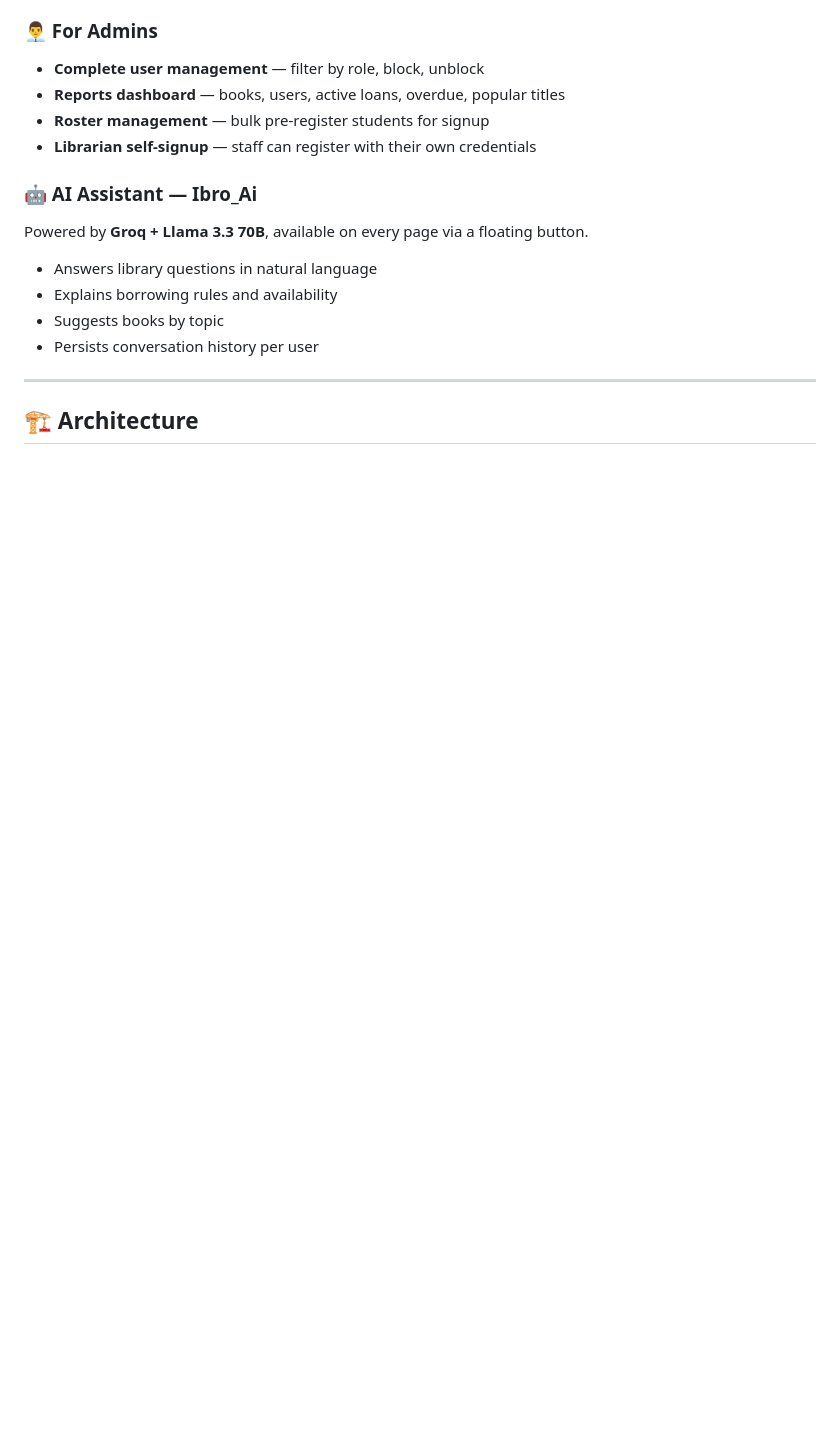
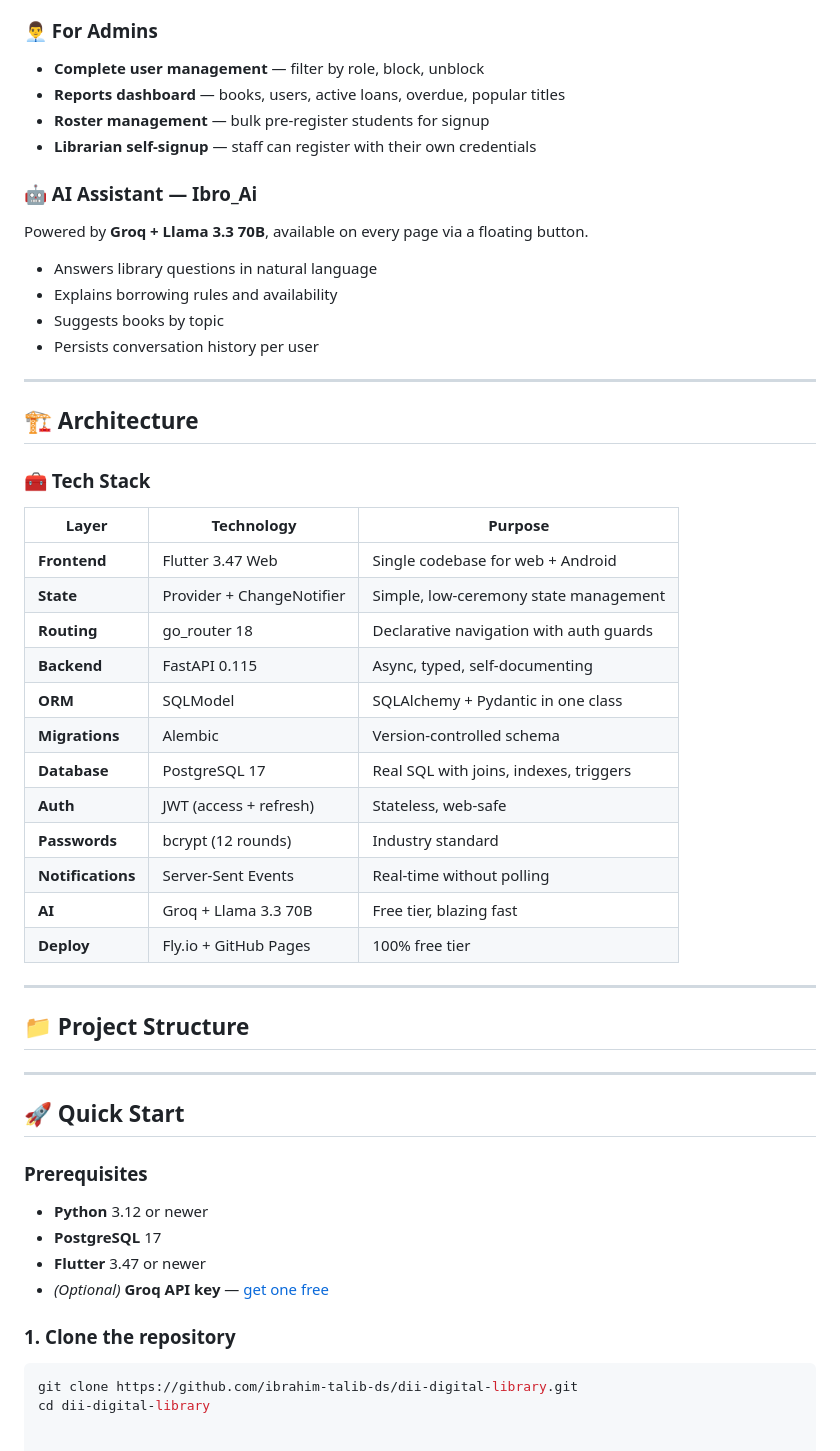
Before and after one commit to ibrahim-talib-ds/dii-digital-library, a Markdown page: README.md, the part around the change. GitHub-like rendering; blank space fills up the shorter version.

Commit message:
Enhance README with architecture and setup information
Added tech stack details and quick start instructions to the README.

````diff
--- a/README.md
+++ b/README.md
@@ -83,3 +83,43 @@ Powered by **Groq + Llama 3.3 70B**, available on every page via a floating butt
 ---
 
 ## 🏗️ Architecture
+
+
+### 🧰 Tech Stack
+
+| Layer | Technology | Purpose |
+|---|---|---|
+| **Frontend** | Flutter 3.47 Web | Single codebase for web + Android |
+| **State** | Provider + ChangeNotifier | Simple, low-ceremony state management |
+| **Routing** | go_router 18 | Declarative navigation with auth guards |
+| **Backend** | FastAPI 0.115 | Async, typed, self-documenting |
+| **ORM** | SQLModel | SQLAlchemy + Pydantic in one class |
+| **Migrations** | Alembic | Version-controlled schema |
+| **Database** | PostgreSQL 17 | Real SQL with joins, indexes, triggers |
+| **Auth** | JWT (access + refresh) | Stateless, web-safe |
+| **Passwords** | bcrypt (12 rounds) | Industry standard |
+| **Notifications** | Server-Sent Events | Real-time without polling |
+| **AI** | Groq + Llama 3.3 70B | Free tier, blazing fast |
+| **Deploy** | Fly.io + GitHub Pages | 100% free tier |
+
+---
+
+## 📁 Project Structure
+
+
+---
+
+## 🚀 Quick Start
+
+### Prerequisites
+
+- **Python** 3.12 or newer
+- **PostgreSQL** 17
+- **Flutter** 3.47 or newer
+- *(Optional)* **Groq API key** — [get one free](https://console.groq.com/keys)
+
+### 1. Clone the repository
+
+```bash
+git clone https://github.com/ibrahim-talib-ds/dii-digital-library.git
+cd dii-digital-library
````
